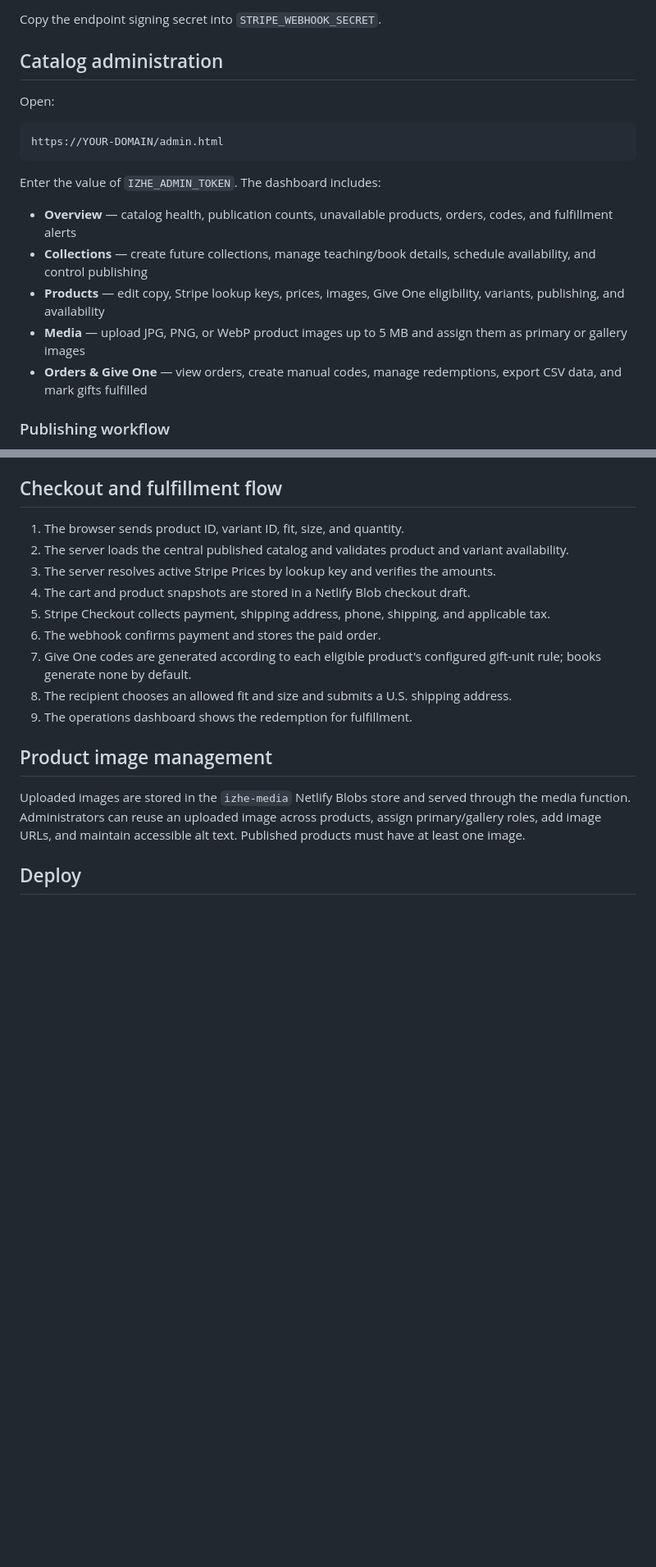
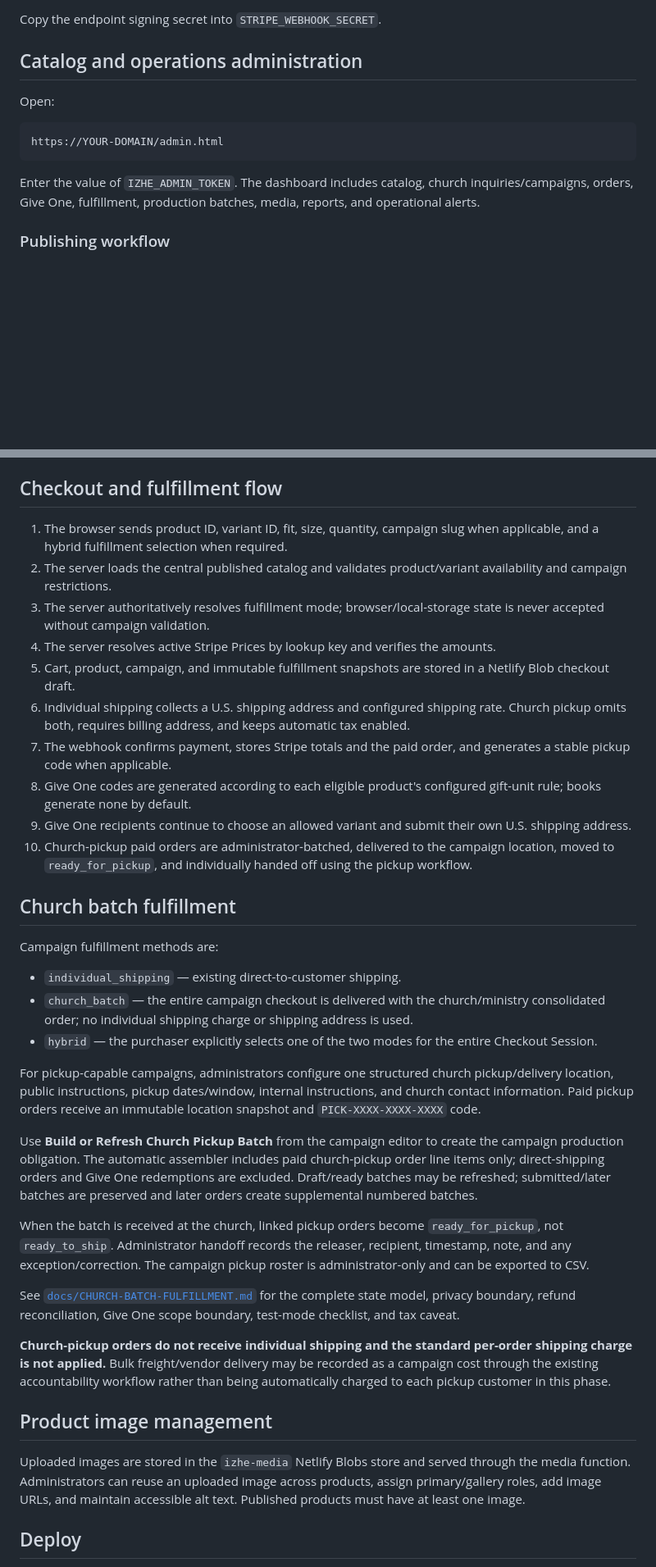
Before and after one commit to AccelAnalysis/IZHEarmy, a Markdown page: README.md, 2 parts joined by grey strips. Shown at 82% size. Rendered like a GitHub page; blank space fills up the shorter version.

Commit message:
Document church pickup fulfillment

````diff
--- a/README.md
+++ b/README.md
@@ -131,7 +132,7 @@ Subscribe to:
 
 Copy the endpoint signing secret into `STRIPE_WEBHOOK_SECRET`.
 
-## Catalog administration
+## Catalog and operations administration
 
 Open:
 
@@ -139,13 +140,7 @@ Open:
 https://YOUR-DOMAIN/admin.html
 ```
 
-Enter the value of `IZHE_ADMIN_TOKEN`. The dashboard includes:
-
-- **Overview** — catalog health, publication counts, unavailable products, orders, codes, and fulfillment alerts
-- **Collections** — create future collections, manage teaching/book details, schedule availability, and control publishing
-- **Products** — edit copy, Stripe lookup keys, prices, images, Give One eligibility, variants, publishing, and availability
-- **Media** — upload JPG, PNG, or WebP product images up to 5 MB and assign them as primary or gallery images
-- **Orders & Give One** — view orders, create manual codes, manage redemptions, export CSV data, and mark gifts fulfilled
+Enter the value of `IZHE_ADMIN_TOKEN`. The dashboard includes catalog, church inquiries/campaigns, orders, Give One, fulfillment, production batches, media, reports, and operational alerts.
 
 ### Publishing workflow
 
@@ -160,15 +155,34 @@ Product and collection IDs cannot be changed after creation because paid orders,
 
 ## Checkout and fulfillment flow
 
-1. The browser sends product ID, variant ID, fit, size, and quantity.
-2. The server loads the central published catalog and validates product and variant availability.
-3. The server resolves active Stripe Prices by lookup key and verifies the amounts.
-4. The cart and product snapshots are stored in a Netlify Blob checkout draft.
-5. Stripe Checkout collects payment, shipping address, phone, shipping, and applicable tax.
-6. The webhook confirms payment and stores the paid order.
-7. Give One codes are generated according to each eligible product's configured gift-unit rule; books generate none by default.
-8. The recipient chooses an allowed fit and size and submits a U.S. shipping address.
-9. The operations dashboard shows the redemption for fulfillment.
+1. The browser sends product ID, variant ID, fit, size, quantity, campaign slug when applicable, and a hybrid fulfillment selection when required.
+2. The server loads the central published catalog and validates product/variant availability and campaign restrictions.
+3. The server authoritatively resolves fulfillment mode; browser/local-storage state is never accepted without campaign validation.
+4. The server resolves active Stripe Prices by lookup key and verifies the amounts.
+5. Cart, product, campaign, and immutable fulfillment snapshots are stored in a Netlify Blob checkout draft.
+6. Individual shipping collects a U.S. shipping address and configured shipping rate. Church pickup omits both, requires billing address, and keeps automatic tax enabled.
+7. The webhook confirms payment, stores Stripe totals and the paid order, and generates a stable pickup code when applicable.
+8. Give One codes are generated according to each eligible product's configured gift-unit rule; books generate none by default.
+9. Give One recipients continue to choose an allowed variant and submit their own U.S. shipping address.
+10. Church-pickup paid orders are administrator-batched, delivered to the campaign location, moved to `ready_for_pickup`, and individually handed off using the pickup workflow.
+
+## Church batch fulfillment
+
+Campaign fulfillment methods are:
+
+- `individual_shipping` — existing direct-to-customer shipping.
+- `church_batch` — the entire campaign checkout is delivered with the church/ministry consolidated order; no individual shipping charge or shipping address is used.
+- `hybrid` — the purchaser explicitly selects one of the two modes for the entire Checkout Session.
+
+For pickup-capable campaigns, administrators configure one structured church pickup/delivery location, public instructions, pickup dates/window, internal instructions, and church contact information. Paid pickup orders receive an immutable location snapshot and `PICK-XXXX-XXXX-XXXX` code.
+
+Use **Build or Refresh Church Pickup Batch** from the campaign editor to create the campaign production obligation. The automatic assembler includes paid church-pickup order line items only; direct-shipping orders and Give One redemptions are excluded. Draft/ready batches may be refreshed; submitted/later batches are preserved and later orders create supplemental numbered batches.
+
+When the batch is received at the church, linked pickup orders become `ready_for_pickup`, not `ready_to_ship`. Administrator handoff records the releaser, recipient, timestamp, note, and any exception/correction. The campaign pickup roster is administrator-only and can be exported to CSV.
+
+See [`docs/CHURCH-BATCH-FULFILLMENT.md`](docs/CHURCH-BATCH-FULFILLMENT.md) for the complete state model, privacy boundary, refund reconciliation, Give One scope boundary, test-mode checklist, and tax caveat.
+
+**Church-pickup orders do not receive individual shipping and the standard per-order shipping charge is not applied.** Bulk freight/vendor delivery may be recorded as a campaign cost through the existing accountability workflow rather than being automatically charged to each pickup customer in this phase.
 
 ## Product image management
 
````
Also changed, not shown: other parts of README.md (+14 -10 lines).
